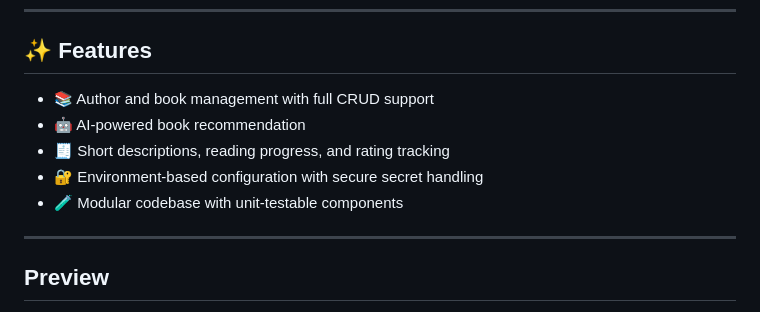
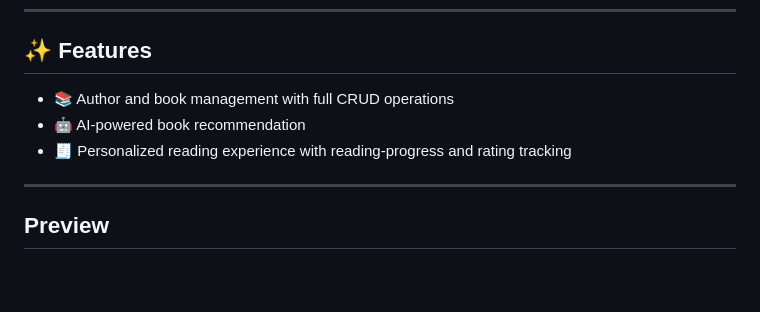
Before and after one commit to ItsHarfer/Book-Alchemy, a Markdown page: README.md, the part around the change. Drawn GitHub-style; blank space fills up the shorter version.

```diff
--- a/README.md
+++ b/README.md
@@ -8,11 +8,9 @@ A Flask-based web application for managing authors and books, designed for small
 
 ## ✨ Features
 
-- 📚 Author and book management with full CRUD support
+- 📚 Author and book management with full CRUD operations
 - 🤖 AI-powered book recommendation
-- 🧾 Short descriptions, reading progress, and rating tracking
-- 🔐 Environment-based configuration with secure secret handling
-- 🧪 Modular codebase with unit-testable components
+- 🧾 Personalized reading experience with reading-progress and rating tracking
 
 ---
 ## Preview
```
